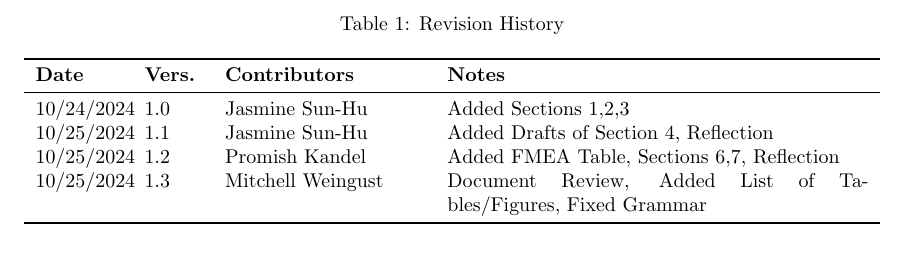
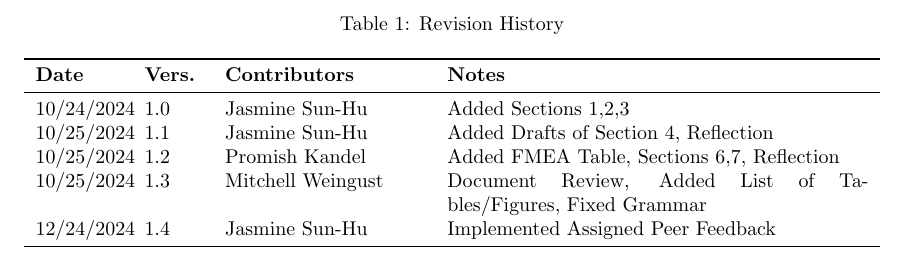
Before and after one commit to parishanizam/TeleHealth, a LaTeX document (docs/HazardAnalysis/HazardAnalysis.tex): part of page 2 of 12, cut so that both start at the same text. Compiled offline with pdfLaTeX.

Commit message:
Updated Hazard Analysis Revision History Table

```diff
--- a/docs/HazardAnalysis/HazardAnalysis.tex
+++ b/docs/HazardAnalysis/HazardAnalysis.tex
@@ -54,6 +54,7 @@
 10/25/2024 & 1.1 & Jasmine Sun-Hu & Added Drafts of Section 4, Reflection\\
 10/25/2024 & 1.2 & Promish Kandel & Added FMEA Table, Sections 6,7, Reflection\\
 10/25/2024 & 1.3 & Mitchell Weingust & Document Review, Added List of Tables/Figures, Fixed Grammar\\
+12/24/2024 & 1.4 & Jasmine Sun-Hu & Implemented Assigned Peer Feedback\\
 \bottomrule
 \end{tabularx}
 \end{table}
```
Also changed, not shown: docs/HazardAnalysis/HazardAnalysis.pdf.
